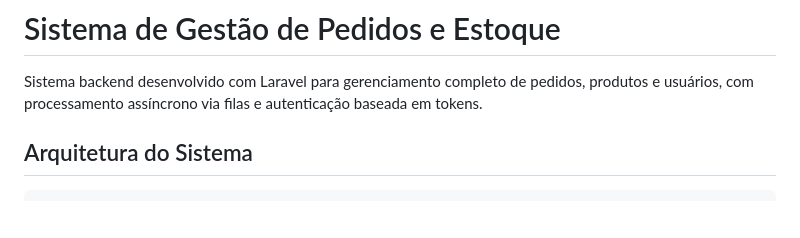
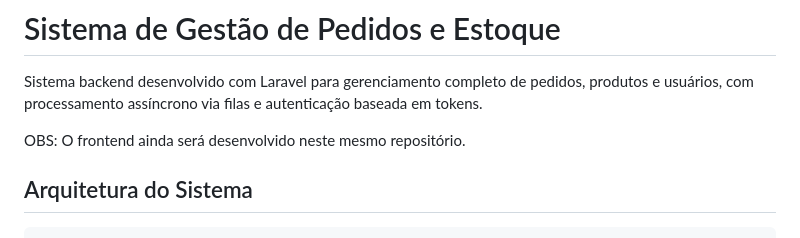
Before and after one commit to JonasHenriqueDev/order-mananger-crud, a Markdown page: README.md, the part around the change. Drawn GitHub-style; blank space fills up the shorter version.

```diff
--- a/README.md
+++ b/README.md
@@ -1,6 +1,8 @@
 # Sistema de Gestão de Pedidos e Estoque
 
 Sistema backend desenvolvido com Laravel para gerenciamento completo de pedidos, produtos e usuários, com processamento assíncrono via filas e autenticação baseada em tokens.
+
+OBS: O frontend ainda será desenvolvido neste mesmo repositório.
 
 ## Arquitetura do Sistema
 
```
